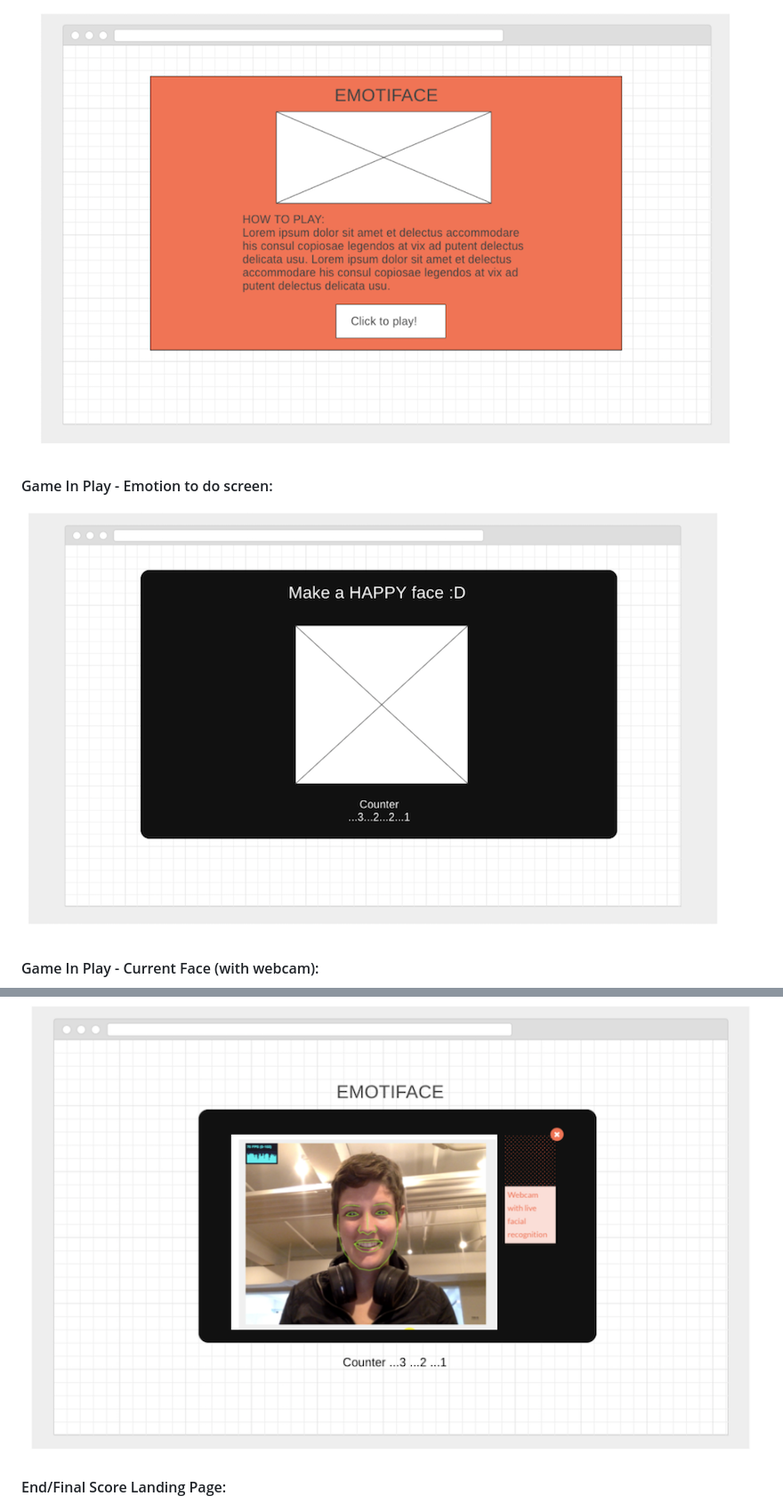
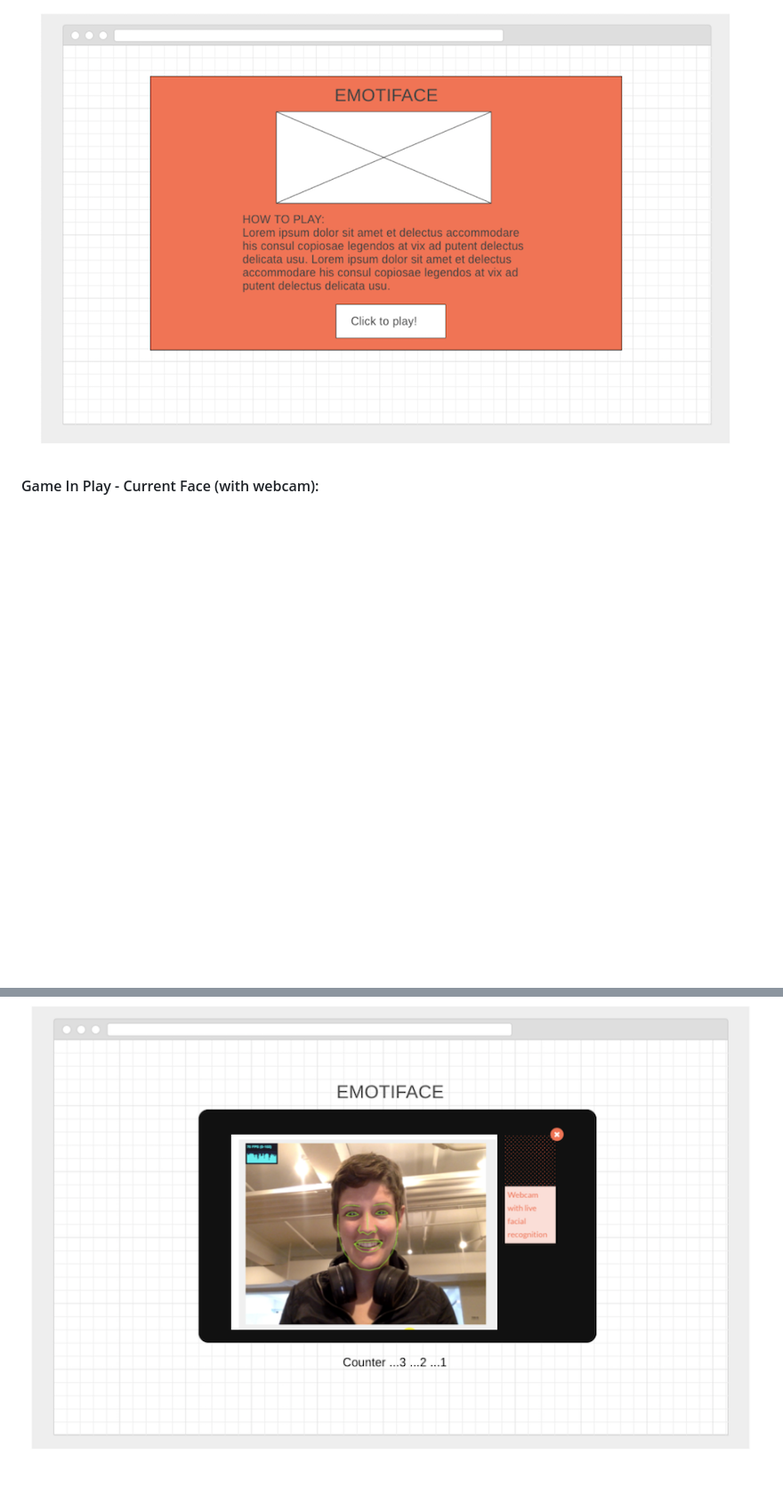
Before and after one commit to naeohmi/emotiface, a Markdown page: README.md, 2 parts joined by grey strips. Shown: that part at 89% size. Drawn GitHub-style; blank space fills up the shorter version.

```diff
--- a/README.md
+++ b/README.md
@@ -31,13 +71,9 @@ Useful and fun for people with autism and/or asperger's to learn and practice em
 
 ![wire-frame](/images/wf-startlanding.png)
 
-#### Game In Play - Emotion to do screen:
-
-![wire-frame](/images/wf-emotiontodo.png)
-
 #### Game In Play - Current Face (with webcam):
 
 ![wire-frame](/images/wf-currentface.png)
 
-#### End/Final Score Landing Page:
+</a>
 
```
Also changed, not shown: other parts of README.md (+104 -19 lines), images/app-flow.png (added), 1 other file.
